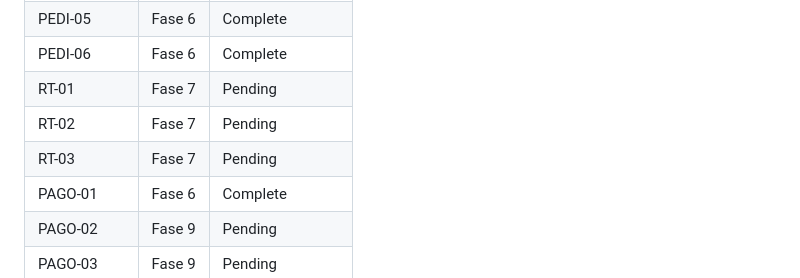
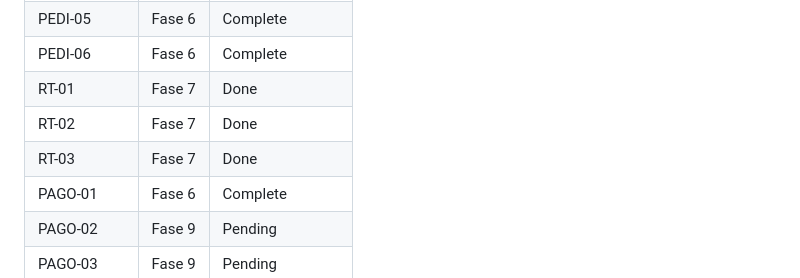
Before and after one commit to snakerdaxos/web-gri, a Markdown page: .planning/REQUIREMENTS.md, the part around one of its changes. GitHub-like rendering.

Commit message:
docs(07): RT-01/RT-02/RT-03 done (verification passed)

```diff
--- a/.planning/REQUIREMENTS.md
+++ b/.planning/REQUIREMENTS.md
@@ -166,9 +166,9 @@ Which phases cover which requirements. Updated during roadmap creation.
 | PEDI-04 | Fase 6 | Complete |
 | PEDI-05 | Fase 6 | Complete |
 | PEDI-06 | Fase 6 | Complete |
-| RT-01 | Fase 7 | Pending |
-| RT-02 | Fase 7 | Pending |
-| RT-03 | Fase 7 | Pending |
+| RT-01 | Fase 7 | Done |
+| RT-02 | Fase 7 | Done |
+| RT-03 | Fase 7 | Done |
 | PAGO-01 | Fase 6 | Complete |
 | PAGO-02 | Fase 9 | Pending |
 | PAGO-03 | Fase 9 | Pending |
```
Also changed, not shown: other parts of .planning/REQUIREMENTS.md (+3 -3 lines).
